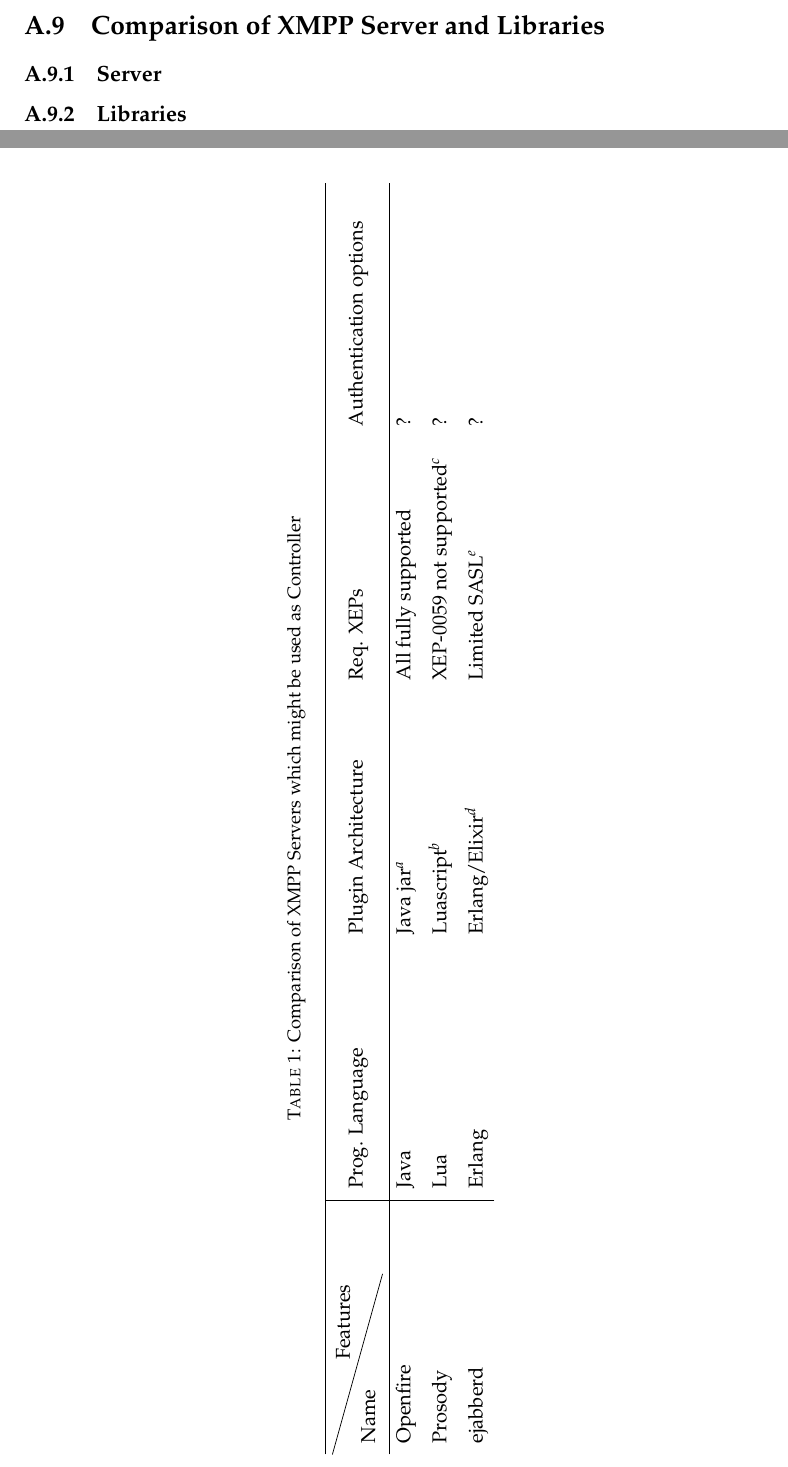
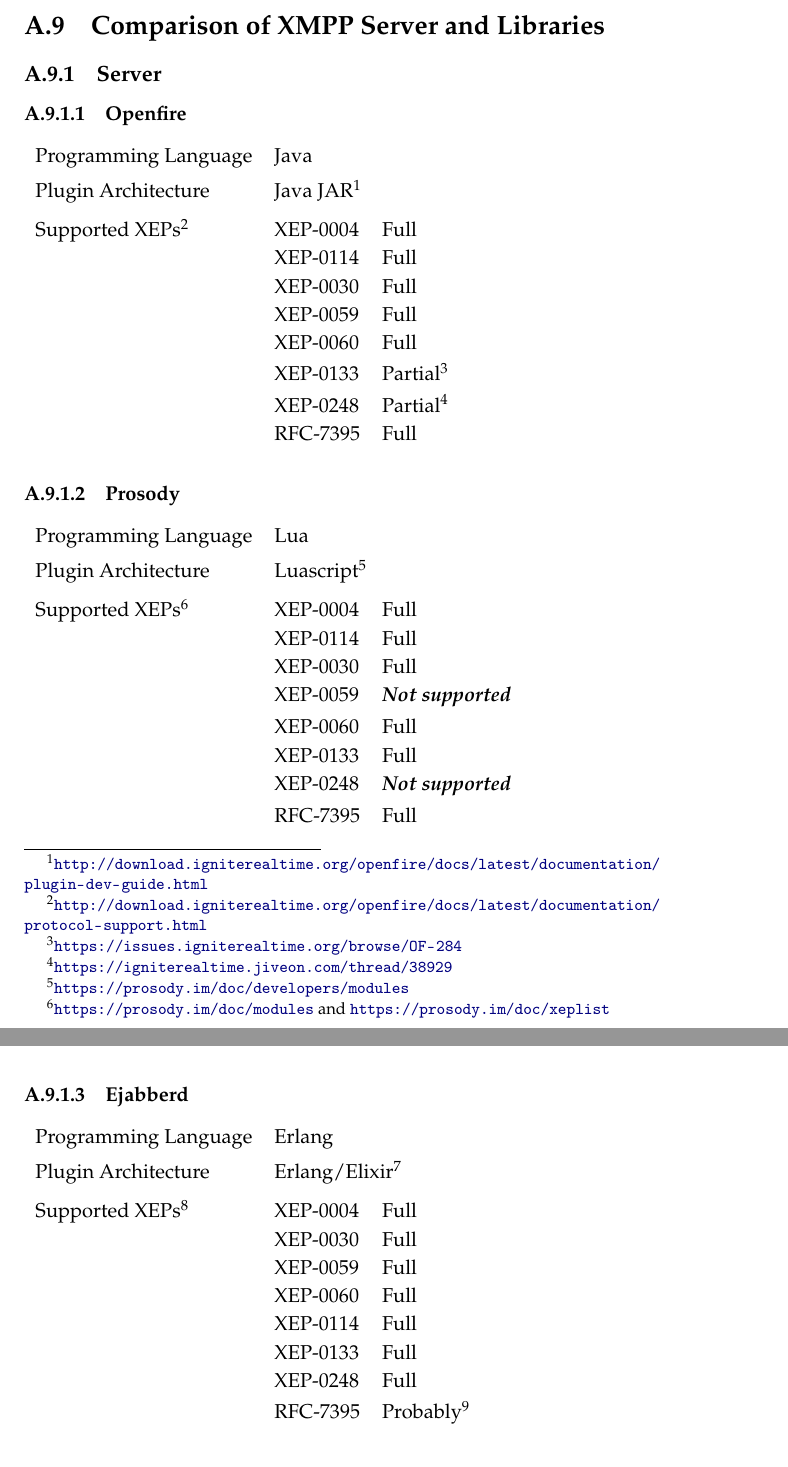
Before and after one commit to xmpp-grid-broker/documents, a LaTeX thesis (documents/final-submission-document/final-submission-document.tex, which reads documents/final-submission-document/appendices/comparison-xmpp-server-and-libraries.tex): two parts of pages 32 and 33 of 35, joined at a grey line, cut so that both start at the same text. Compiled offline with pdfLaTeX.

Commit message:
Add detailed server protocol support

```diff
--- a/documents/final-submission-document/appendices/comparison-xmpp-server-and-libraries.tex
+++ b/documents/final-submission-document/appendices/comparison-xmpp-server-and-libraries.tex
@@ -3,42 +3,70 @@
 
 
 \subsection{Server}
-\begin{sidewaystable}
-    \centering
-    \caption{Comparison of XMPP Servers which might be used as Controller}
-    \label{tbl:server-comparison}
-    \begin{tabu}{X|X X X X}
-        \hline
-        \diagbox[width=9em,height=2.5em]{Name}{Features}
-        & Prog. Language
-        & Plugin Architecture
-        & Req. XEPs
-        & Authentication options
-        \\ \hline
+%TODO: - considered only mayor open source servers with good support/maintenance
 
-        Openfire
-        & Java
-        & Java jar\footnote{\url{http://download.igniterealtime.org/openfire/docs/latest/documentation/plugin-dev-guide.html}}
-        & All fully supported
-        & ?
-        \\
+\subsubsection{Openfire}
+\begin{tabu}{l X}
+    Programming Language
+    & Java \\
 
-        Prosody
-        & Lua
-        & Luascript\footnote{\url{https://prosody.im/doc/developers/modules}}
-        & XEP-0059 not supported\footnote{\url{https://prosody.im/doc/xeplist}}
-        & ?
-        \\
+    Plugin Architecture
+    & Java JAR\footnote{\url{http://download.igniterealtime.org/openfire/docs/latest/documentation/plugin-dev-guide.html}} \\
 
-        ejabberd
-        & Erlang
-        & Erlang/Elixir\footnote{\url{https://docs.ejabberd.im/developer/extending-ejabberd/modules/}}
-        & Limited SASL\footnote{\url{https://www.process-one.net/en/ejabberd/protocols/}}
-        & ?
-        \\
-    \end{tabu}
-\end{sidewaystable}
+    Supported XEPs\footnote{\url{http://download.igniterealtime.org/openfire/docs/latest/documentation/protocol-support.html}}
+    & \begin{tabu}{@{}l X}
+    XEP-0004 & Full\\
+    XEP-0114 & Full\\
+    XEP-0030 & Full\\
+    XEP-0059 & Full\\
+    XEP-0060 & Full\\
+    XEP-0133 & Partial\footnote{\url{https://issues.igniterealtime.org/browse/OF-284}}\\
+    XEP-0248 & Partial\footnote{\url{https://igniterealtime.jiveon.com/thread/38929}} \\
+    RFC-7395 & Full\\
+    \end{tabu} \\
+\end{tabu}
 
+\subsubsection{Prosody}
+\begin{tabu}{l X}
+    Programming Language
+    & Lua \\
+
+    Plugin Architecture
+    & Luascript\footnote{\url{https://prosody.im/doc/developers/modules}} \\
+
+    Supported XEPs\footnote{\url{https://prosody.im/doc/modules} and  \url{https://prosody.im/doc/xeplist}}
+    & \begin{tabu}{@{}l X}
+    XEP-0004 & Full\\
+    XEP-0114 & Full\\
+    XEP-0030 & Full\\
+    XEP-0059 & \emph{Not supported}\\
+    XEP-0060 & Full\\
+    XEP-0133 & Full\\
+    XEP-0248 & \emph{Not supported}\\
+    RFC-7395 & Full\\
+    \end{tabu} \\
+\end{tabu}
+
+\subsubsection{Ejabberd}
+\begin{tabu}{l X}
+    Programming Language
+    & Erlang \\
+
+    Plugin Architecture
+    & Erlang/Elixir\footnote{\url{https://docs.ejabberd.im/developer/extending-ejabberd/modules/}} \\
+
+    Supported XEPs\footnote{\url{http://www.ejabberd.im/protocols}}
+    & \begin{tabu}{@{}l X}
+    XEP-0004 & Full\\
+    XEP-0030 & Full\\
+    XEP-0059 & Full\\
+    XEP-0060 & Full\\
+    XEP-0114 & Full\\
+    XEP-0133 & Full\\
+    XEP-0248 & Full\\
+    RFC-7395 & Probably\footnote{\url{https://docs.ejabberd.im/xmpp}}\\
+    \end{tabu} \\
+\end{tabu}
 
 \subsection{Libraries}
 
```
